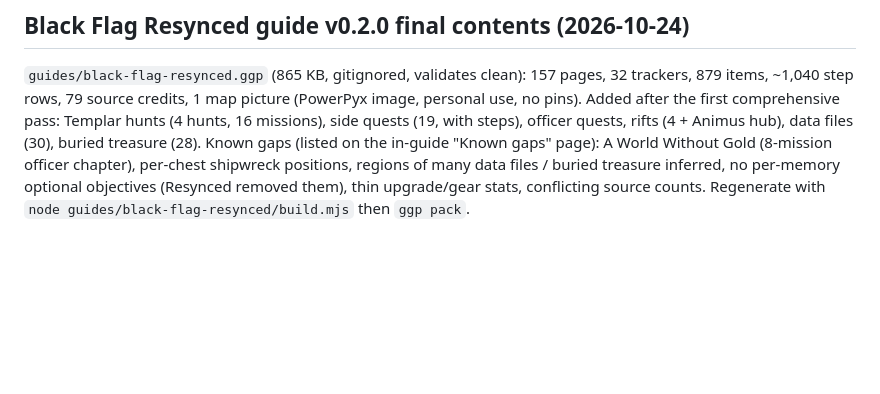
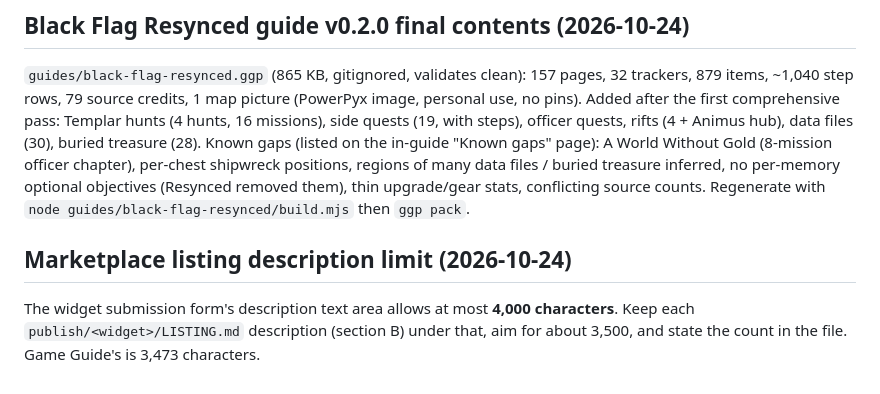
Before and after one commit to scottreed/iCue-Extensions-for-Xeneon-Edge, a Markdown page: CLAUDE.md, the part around the change. Rendered like a GitHub page; blank space fills up the shorter version.

```diff
--- a/CLAUDE.md
+++ b/CLAUDE.md
@@ -223,3 +223,6 @@ Marketplace text and submission checklist: `publish/game-guide/LISTING.md` (list
 
 ## Black Flag Resynced guide v0.2.0 final contents (2026-10-24)
 `guides/black-flag-resynced.ggp` (865 KB, gitignored, validates clean): 157 pages, 32 trackers, 879 items, ~1,040 step rows, 79 source credits, 1 map picture (PowerPyx image, personal use, no pins). Added after the first comprehensive pass: Templar hunts (4 hunts, 16 missions), side quests (19, with steps), officer quests, rifts (4 + Animus hub), data files (30), buried treasure (28). Known gaps (listed on the in-guide "Known gaps" page): A World Without Gold (8-mission officer chapter), per-chest shipwreck positions, regions of many data files / buried treasure inferred, no per-memory optional objectives (Resynced removed them), thin upgrade/gear stats, conflicting source counts. Regenerate with `node guides/black-flag-resynced/build.mjs` then `ggp pack`.
+
+## Marketplace listing description limit (2026-10-24)
+The widget submission form's description text area allows at most **4,000 characters**. Keep each `publish/<widget>/LISTING.md` description (section B) under that, aim for about 3,500, and state the count in the file. Game Guide's is 3,473 characters.
```
Also changed, not shown: publish/game-guide/LISTING.md (+22 -33 lines).
